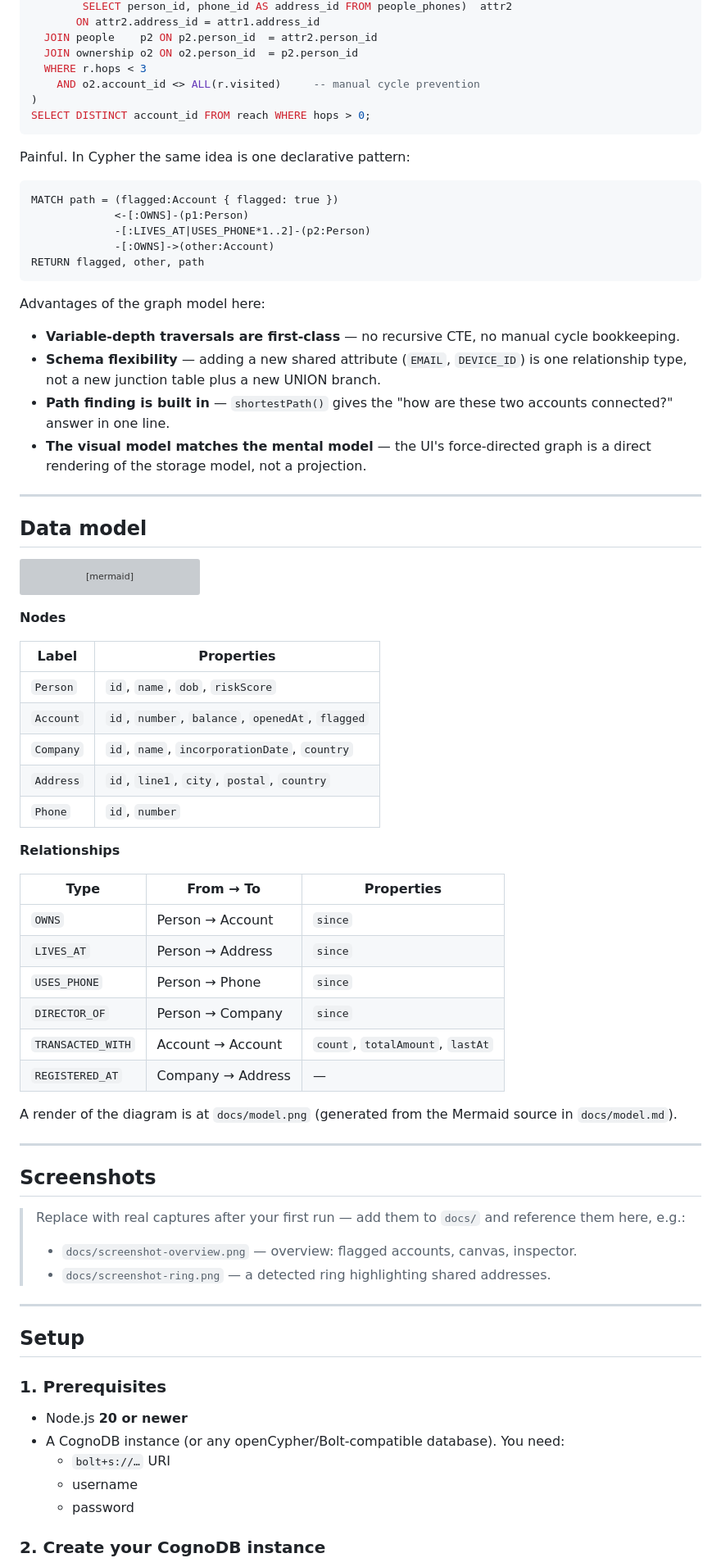
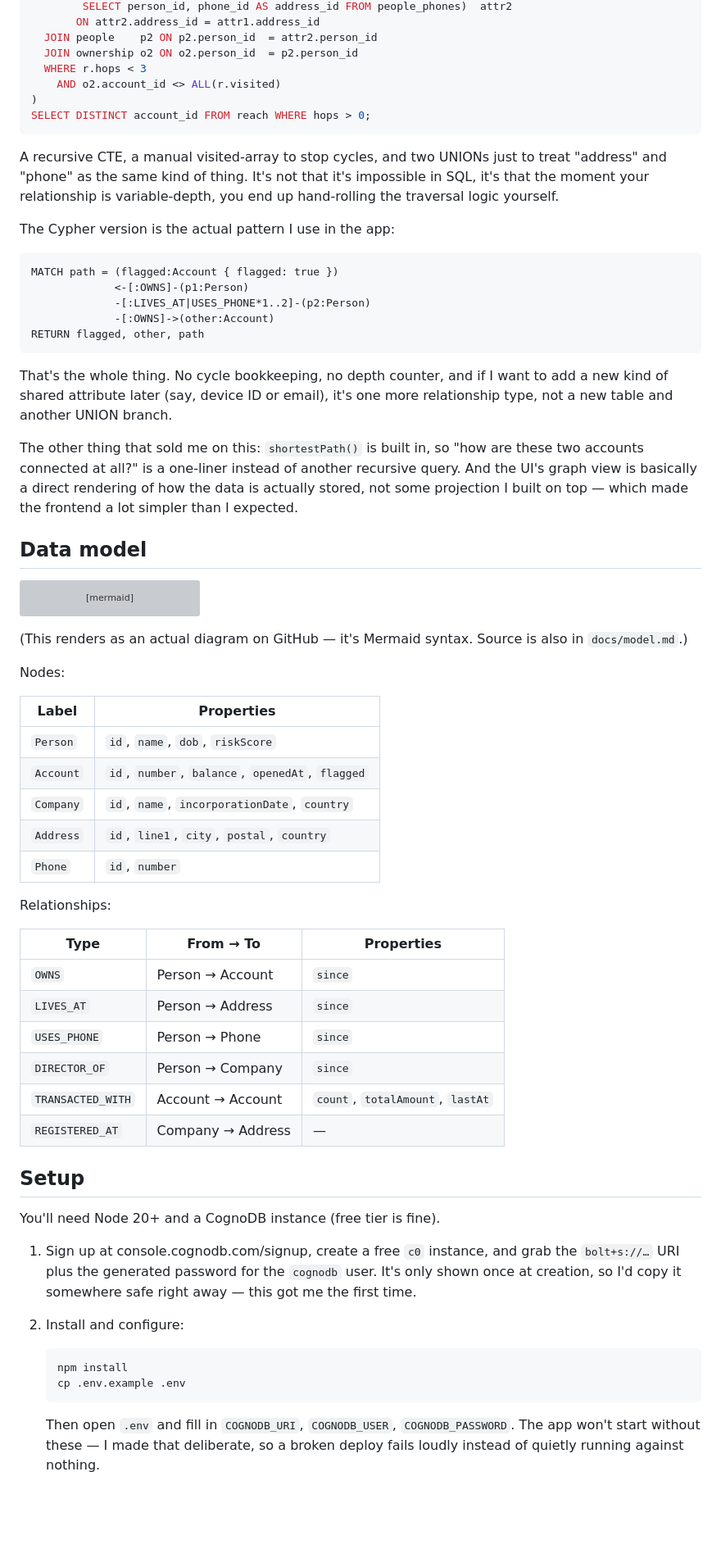
Before and after one commit to devTemilorun/fraud-ring-explorer, a Markdown page: README.md, the part around one of its changes. Shown at 82% size. Drawn GitHub-style; blank space fills up the shorter version; grey boxes are pictures that could not be loaded.

````diff
--- a/README.md
+++ b/README.md
@@ -37,12 +32,14 @@ WITH RECURSIVE reach(account_id, hops, visited) AS (
   JOIN people    p2 ON p2.person_id  = attr2.person_id
   JOIN ownership o2 ON o2.person_id  = p2.person_id
   WHERE r.hops < 3
-    AND o2.account_id <> ALL(r.visited)     -- manual cycle prevention
+    AND o2.account_id <> ALL(r.visited)
 )
 SELECT DISTINCT account_id FROM reach WHERE hops > 0;
 ```
 
-Painful. In Cypher the same idea is one declarative pattern:
+A recursive CTE, a manual visited-array to stop cycles, and two UNIONs just to treat "address" and "phone" as the same kind of thing. It's not that it's impossible in SQL, it's that the moment your relationship is variable-depth, you end up hand-rolling the traversal logic yourself.
+
+The Cypher version is the actual pattern I use in the app:
 
 ```cypher
 MATCH path = (flagged:Account { flagged: true })
@@ -52,14 +49,9 @@ MATCH path = (flagged:Account { flagged: true })
 RETURN flagged, other, path
 ```
 
-Advantages of the graph model here:
+That's the whole thing. No cycle bookkeeping, no depth counter, and if I want to add a new kind of shared attribute later (say, device ID or email), it's one more relationship type, not a new table and another UNION branch.
 
-- **Variable-depth traversals are first-class** — no recursive CTE, no manual cycle bookkeeping.
-- **Schema flexibility** — adding a new shared attribute (`EMAIL`, `DEVICE_ID`) is one relationship type, not a new junction table plus a new UNION branch.
-- **Path finding is built in** — `shortestPath()` gives the "how are these two accounts connected?" answer in one line.
-- **The visual model matches the mental model** — the UI's force-directed graph is a direct rendering of the storage model, not a projection.
-
----
+The other thing that sold me on this: `shortestPath()` is built in, so "how are these two accounts connected at all?" is a one-liner instead of another recursive query. And the UI's graph view is basically a direct rendering of how the data is actually stored, not some projection I built on top — which made the frontend a lot simpler than I expected.
 
 ## Data model
 
@@ -73,7 +65,9 @@ graph LR
   Company  -- REGISTERED_AT --> Address
 ```
 
-**Nodes**
+(This renders as an actual diagram on GitHub — it's Mermaid syntax. Source is also in `docs/model.md`.)
+
+Nodes:
 
 | Label     | Properties |
 |-----------|------------|
@@ -83,7 +77,7 @@ graph LR
 | `Address` | `id`, `line1`, `city`, `postal`, `country` |
 | `Phone`   | `id`, `number` |
 
-**Relationships**
+Relationships:
 
 | Type | From → To | Properties |
 |------|-----------|------------|
@@ -94,27 +88,16 @@ graph LR
 | `TRANSACTED_WITH` | Account → Account | `count`, `totalAmount`, `lastAt` |
 | `REGISTERED_AT` | Company → Address | — |
 
-A render of the diagram is at `docs/model.png` (generated from the Mermaid source in `docs/model.md`).
-
----
-
-## Screenshots
-
-> Replace with real captures after your first run — add them to `docs/` and reference them here, e.g.:
-> - `docs/screenshot-overview.png` — overview: flagged accounts, canvas, inspector.
-> - `docs/screenshot-ring.png` — a detected ring highlighting shared addresses.
-
----
-
 ## Setup
 
-### 1. Prerequisites
+You'll need Node 20+ and a CognoDB instance (free tier is fine).
 
-- Node.js **20 or newer**
-- A CognoDB instance (or any openCypher/Bolt-compatible database). You need:
-  - `bolt+s://…` URI
-  - username
-  - password
+1. Sign up at console.cognodb.com/signup, create a free `c0` instance, and grab the `bolt+s://…` URI plus the generated password for the `cognodb` user. It's only shown once at creation, so I'd copy it somewhere safe right away — this got me the first time.
 
-### 2. Create your CognoDB instance
+2. Install and configure:
+   ```bash
+   npm install
+   cp .env.example .env
+   ```
+   Then open `.env` and fill in `COGNODB_URI`, `COGNODB_USER`, `COGNODB_PASSWORD`. The app won't start without these — I made that deliberate, so a broken deploy fails loudly instead of quietly running against nothing.
 
````
Also changed, not shown: other parts of README.md (+46 -128 lines).
